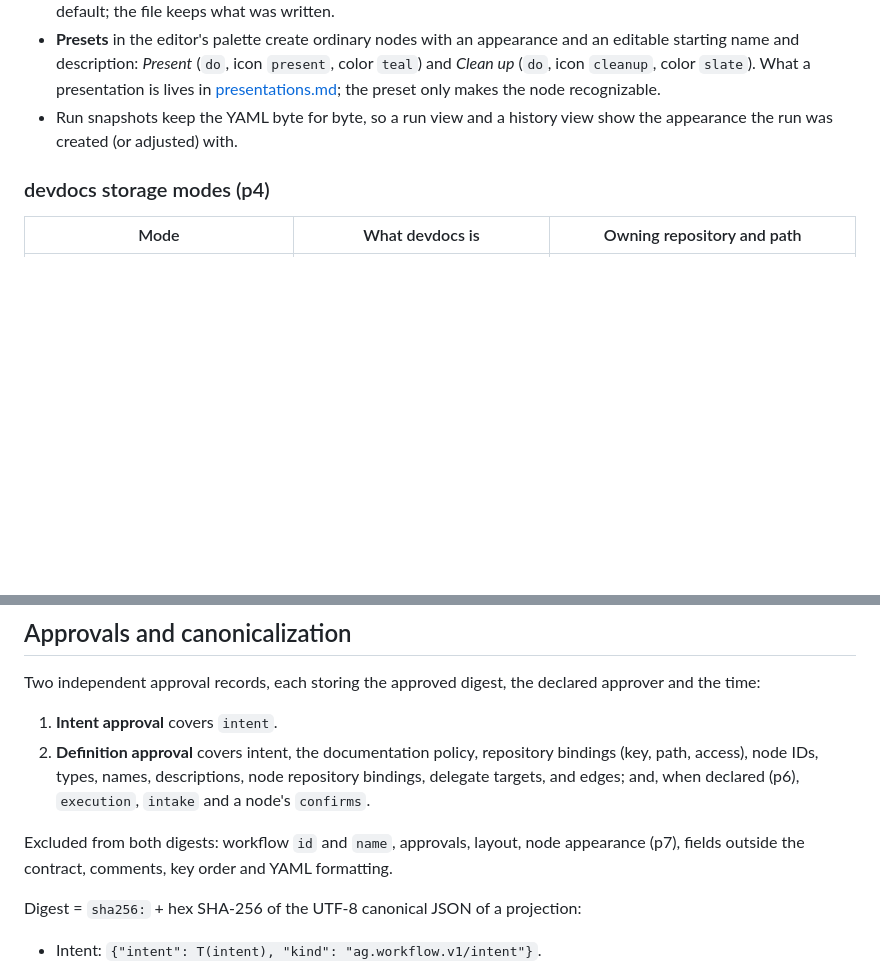
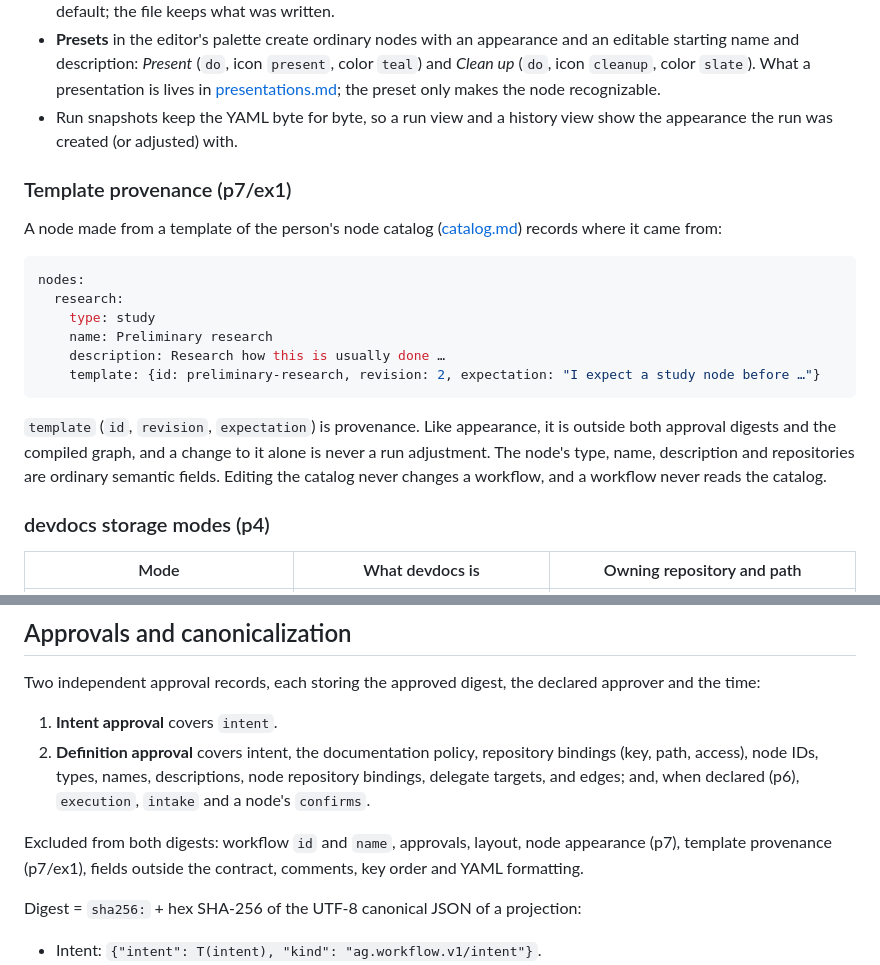
Before and after one commit to iwaag/agdevworld, a Markdown page: workflow_editor/docs/contract.md, 2 parts joined by grey strips. GitHub-like rendering; blank space fills up the shorter version.

````diff
--- a/workflow_editor/docs/contract.md
+++ b/workflow_editor/docs/contract.md
@@ -199,6 +199,26 @@ nodes:
 - Run snapshots keep the YAML byte for byte, so a run view and a history
   view show the appearance the run was created (or adjusted) with.
 
+### Template provenance (p7/ex1)
+
+A node made from a template of the person's node catalog
+([catalog.md](catalog.md)) records where it came from:
+
+```yaml
+nodes:
+  research:
+    type: study
+    name: Preliminary research
+    description: Research how this is usually done …
+    template: {id: preliminary-research, revision: 2, expectation: "I expect a study node before …"}
+```
+
+`template` (`id`, `revision`, `expectation`) is provenance. Like appearance,
+it is outside both approval digests and the compiled graph, and a change to
+it alone is never a run adjustment. The node's type, name, description and
+repositories are ordinary semantic fields. Editing the catalog never changes
+a workflow, and a workflow never reads the catalog.
+
 ### devdocs storage modes (p4)
 
 | Mode | What devdocs is | Owning repository and path |
@@ -345,7 +365,7 @@ declared approver and the time:
    and, when declared (p6), `execution`, `intake` and a node's `confirms`.
 
 Excluded from both digests: workflow `id` and `name`, approvals, layout,
-node appearance (p7), fields outside the contract, comments, key order and
+node appearance (p7), template provenance (p7/ex1), fields outside the contract, comments, key order and
 YAML formatting.
 
 Digest = `sha256:` + hex SHA-256 of the UTF-8 canonical JSON of a projection:
````
Also changed, not shown: workflow_editor/docs/adjustments.md (+17 -1 lines), workflow_editor/docs/catalog.md (added, +242 -0 lines).
